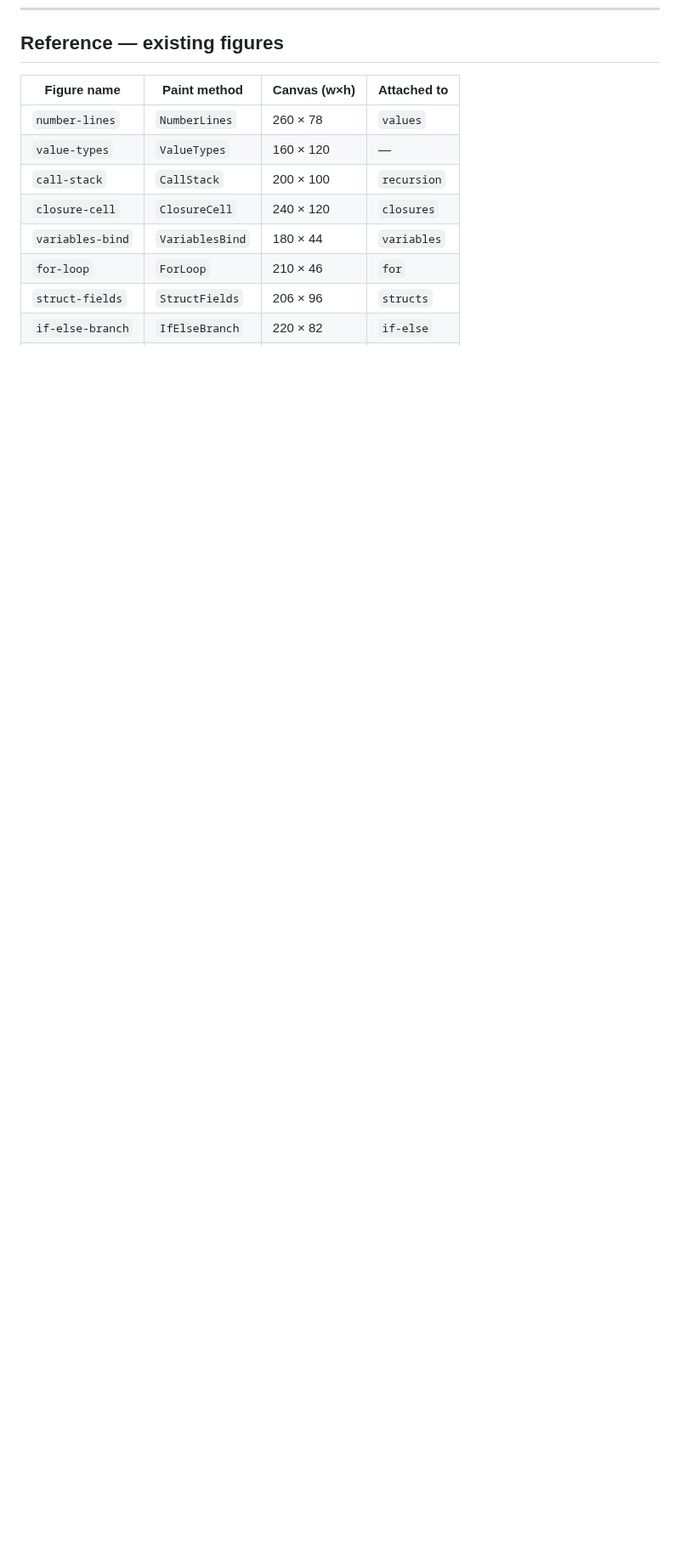
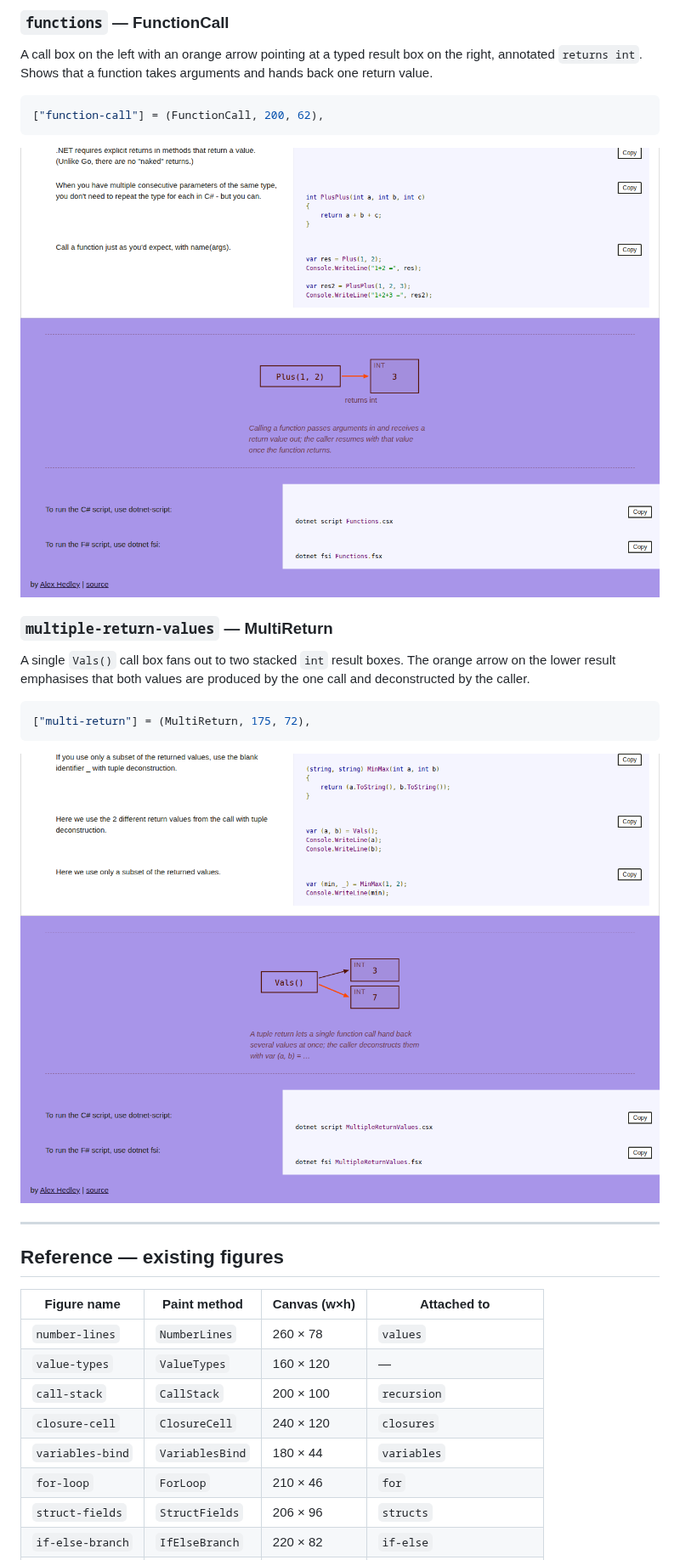
Before and after one commit to AlexHedley/dotnetbyexample, a Markdown page: docs/figures.md, the part around one of its changes. Shown at 85% size. Rendered like a GitHub page; pictures changed too: docs/figure-functions.png (added), docs/figure-multiple-return-values.png (added); blank space fills up the shorter version.

````diff
--- a/docs/figures.md
+++ b/docs/figures.md
@@ -475,3 +504,29 @@ focal point of the diagram.
+### `functions` — FunctionCall
+
+A call box on the left with an orange arrow pointing at a typed result box on
+the right, annotated `returns int`.  Shows that a function takes arguments and
+hands back one return value.
+
+```csharp
+["function-call"] = (FunctionCall, 200, 62),
+```
+
+![functions example page showing the function-call figure banner](figure-functions.png)
+
+### `multiple-return-values` — MultiReturn
+
+A single `Vals()` call box fans out to two stacked `int` result boxes.  The
+orange arrow on the lower result emphasises that both values are produced by
+the one call and deconstructed by the caller.
+
+```csharp
+["multi-return"] = (MultiReturn, 175, 72),
+```
+
+![multiple-return-values example page showing the multi-return figure banner](figure-multiple-return-values.png)
+
+---
+
 ## Reference — existing figures
 
 | Figure name | Paint method | Canvas (w×h) | Attached to |
````
Also changed, not shown: other parts of docs/figures.md (+33 -0 lines), docs/figure-arrays.png (added), docs/figure-switch.png (added), 2 other files.
